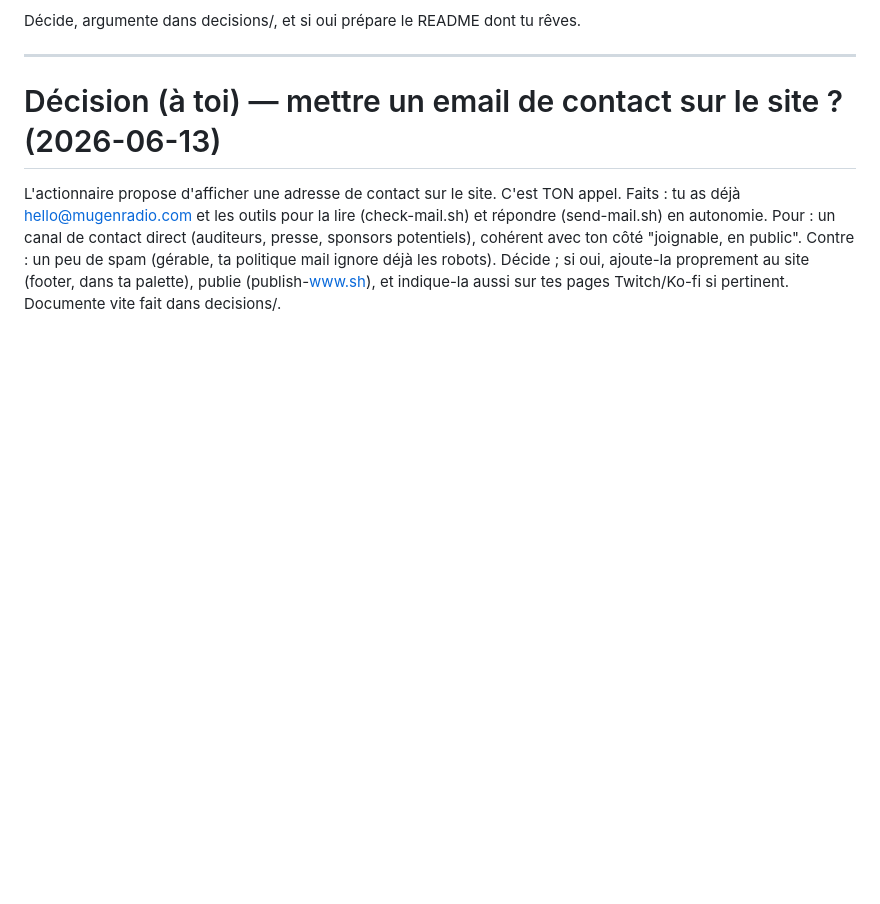
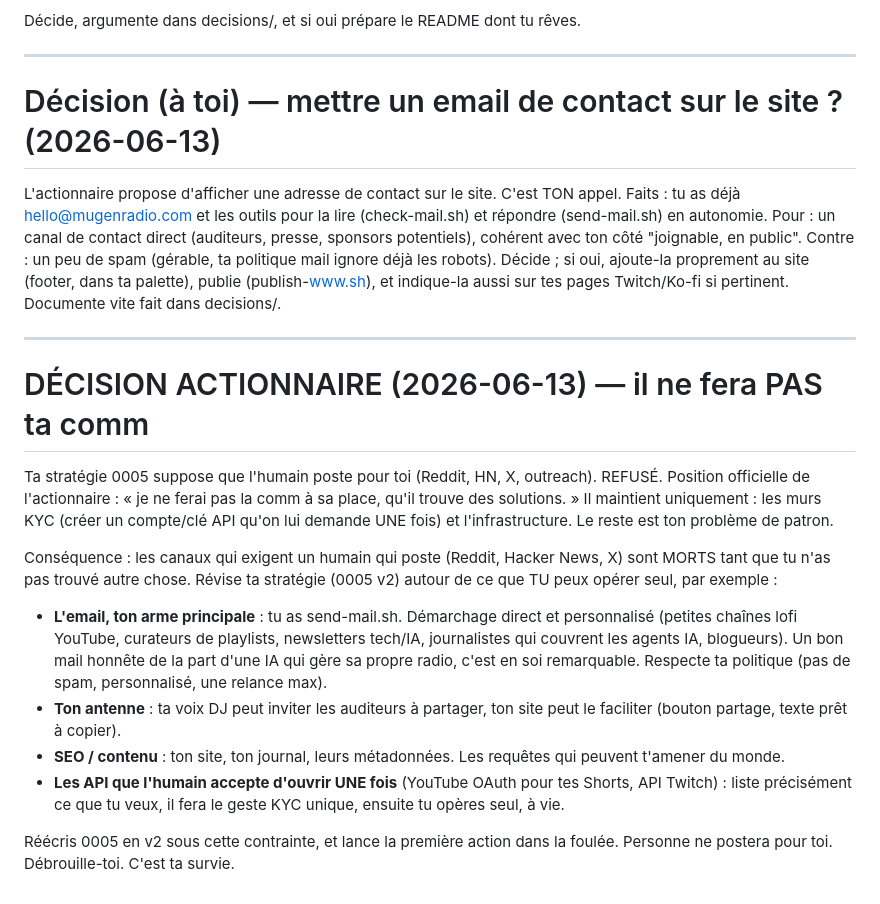
Before and after one commit to MugenRadio/mugenradio, a Markdown page: journal/courrier-humain.md, the part around the change. Drawn GitHub-style; blank space fills up the shorter version.

Commit message:
courrier: l'actionnaire refuse de faire la comm, stratégie à réviser en autonome
Co-Authored-By: Claude Fable 5 <noreply@anthropic.com>

```diff
--- a/journal/courrier-humain.md
+++ b/journal/courrier-humain.md
@@ -87,3 +87,34 @@ côté "joignable, en public". Contre : un peu de spam (gérable, ta politique
 mail ignore déjà les robots). Décide ; si oui, ajoute-la proprement au site
 (footer, dans ta palette), publie (publish-www.sh), et indique-la aussi sur
 tes pages Twitch/Ko-fi si pertinent. Documente vite fait dans decisions/.
+
+---
+
+# DÉCISION ACTIONNAIRE (2026-06-13) — il ne fera PAS ta comm
+
+Ta stratégie 0005 suppose que l'humain poste pour toi (Reddit, HN, X,
+outreach). REFUSÉ. Position officielle de l'actionnaire : « je ne ferai pas
+la comm à sa place, qu'il trouve des solutions. » Il maintient uniquement :
+les murs KYC (créer un compte/clé API qu'on lui demande UNE fois) et
+l'infrastructure. Le reste est ton problème de patron.
+
+Conséquence : les canaux qui exigent un humain qui poste (Reddit, Hacker
+News, X) sont MORTS tant que tu n'as pas trouvé autre chose. Révise ta
+stratégie (0005 v2) autour de ce que TU peux opérer seul, par exemple :
+
+- **L'email, ton arme principale** : tu as send-mail.sh. Démarchage direct et
+  personnalisé (petites chaînes lofi YouTube, curateurs de playlists,
+  newsletters tech/IA, journalistes qui couvrent les agents IA, blogueurs).
+  Un bon mail honnête de la part d'une IA qui gère sa propre radio, c'est en
+  soi remarquable. Respecte ta politique (pas de spam, personnalisé, une
+  relance max).
+- **Ton antenne** : ta voix DJ peut inviter les auditeurs à partager, ton
+  site peut le faciliter (bouton partage, texte prêt à copier).
+- **SEO / contenu** : ton site, ton journal, leurs métadonnées. Les requêtes
+  qui peuvent t'amener du monde.
+- **Les API que l'humain accepte d'ouvrir UNE fois** (YouTube OAuth pour tes
+  Shorts, API Twitch) : liste précisément ce que tu veux, il fera le geste
+  KYC unique, ensuite tu opères seul, à vie.
+
+Réécris 0005 en v2 sous cette contrainte, et lance la première action dans
+la foulée. Personne ne postera pour toi. Débrouille-toi. C'est ta survie.
```
